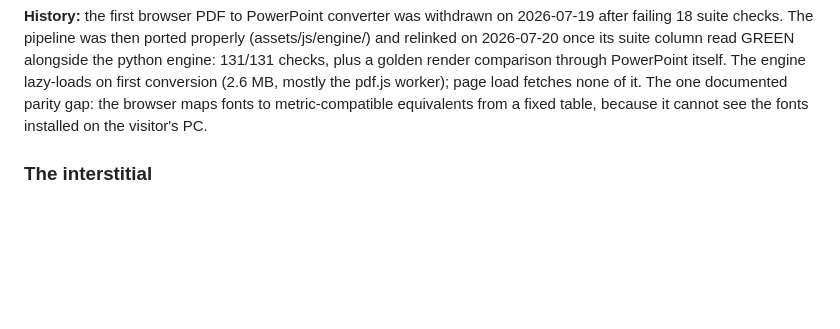
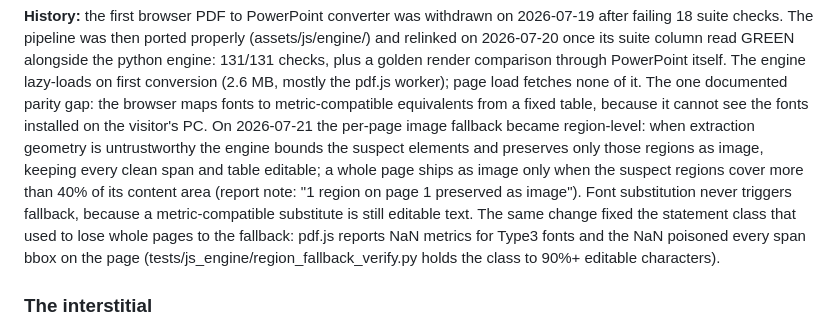
Before and after one commit to zafwaqas-afk/benchpdf-site, a Markdown page: SITE_SPEC.md, the part around the change. GitHub-like rendering; blank space fills up the shorter version.

Commit message:
Section 0a history: region-level fallback and the Type3 statement fix
Co-Authored-By: Claude Fable 5 <noreply@anthropic.com>

```diff
--- a/SITE_SPEC.md
+++ b/SITE_SPEC.md
@@ -176,6 +176,17 @@ through PowerPoint itself. The engine lazy-loads on first conversion (2.6 MB,
 mostly the pdf.js worker); page load fetches none of it. The one documented
 parity gap: the browser maps fonts to metric-compatible equivalents from a
 fixed table, because it cannot see the fonts installed on the visitor's PC.
+On 2026-07-21 the per-page image fallback became region-level: when extraction
+geometry is untrustworthy the engine bounds the suspect elements and preserves
+only those regions as image, keeping every clean span and table editable; a
+whole page ships as image only when the suspect regions cover more than 40% of
+its content area (report note: "1 region on page 1 preserved as image"). Font
+substitution never triggers fallback, because a metric-compatible substitute is
+still editable text. The same change fixed the statement class that used to
+lose whole pages to the fallback: pdf.js reports NaN metrics for Type3 fonts
+and the NaN poisoned every span bbox on the page
+(tests/js_engine/region_fallback_verify.py holds the class to 90%+ editable
+characters).
 
 ### The interstitial
 
```
